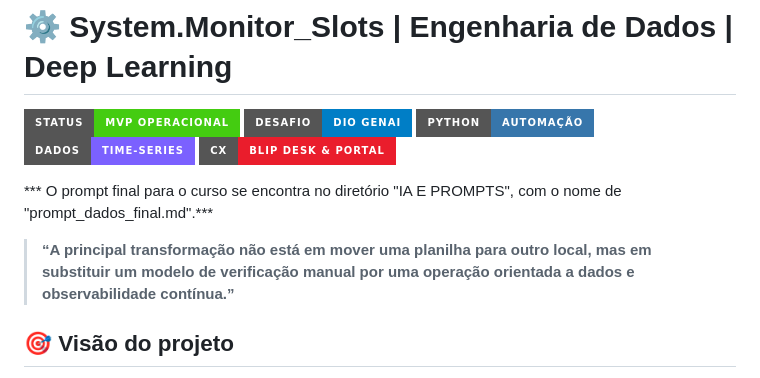
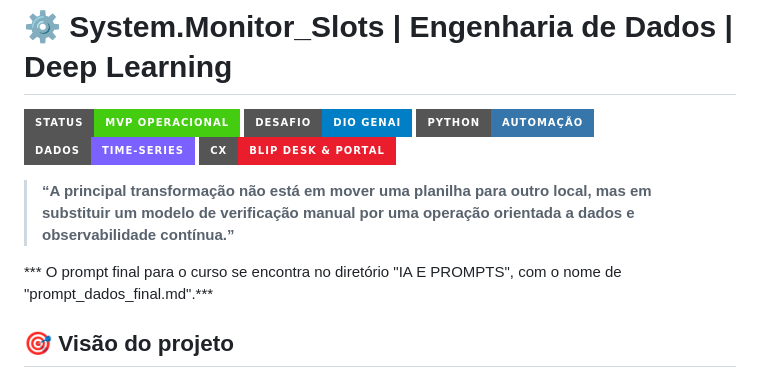
Before and after one commit to henryttorres/dio-genAi-bancoDeDadosSQL, a Markdown page: README.md, the part around the change. Drawn GitHub-style; badges without logos.

Commit message:
Clarify final prompt location in README
Updated README to clarify the location of the final prompt for the course.

```diff
--- a/README.md
+++ b/README.md
@@ -6,9 +6,10 @@
 ![Dados](https://img.shields.io/badge/Dados-Time--Series-7B61FF?style=for-the-badge)
 ![CX](https://img.shields.io/badge/CX-Blip_Desk_%26_Portal-EA1D2C?style=for-the-badge)
 
-*** O prompt final para o curso se encontra no diretório "IA E PROMPTS", com o nome de "prompt_dados_final.md".***
 
 > **“A principal transformação não está em mover uma planilha para outro local, mas em substituir um modelo de verificação manual por uma operação orientada a dados e observabilidade contínua.”**
+
+*** O prompt final para o curso se encontra no diretório "IA E PROMPTS", com o nome de "prompt_dados_final.md".***
 
 ## 🎯 Visão do projeto
 
```
